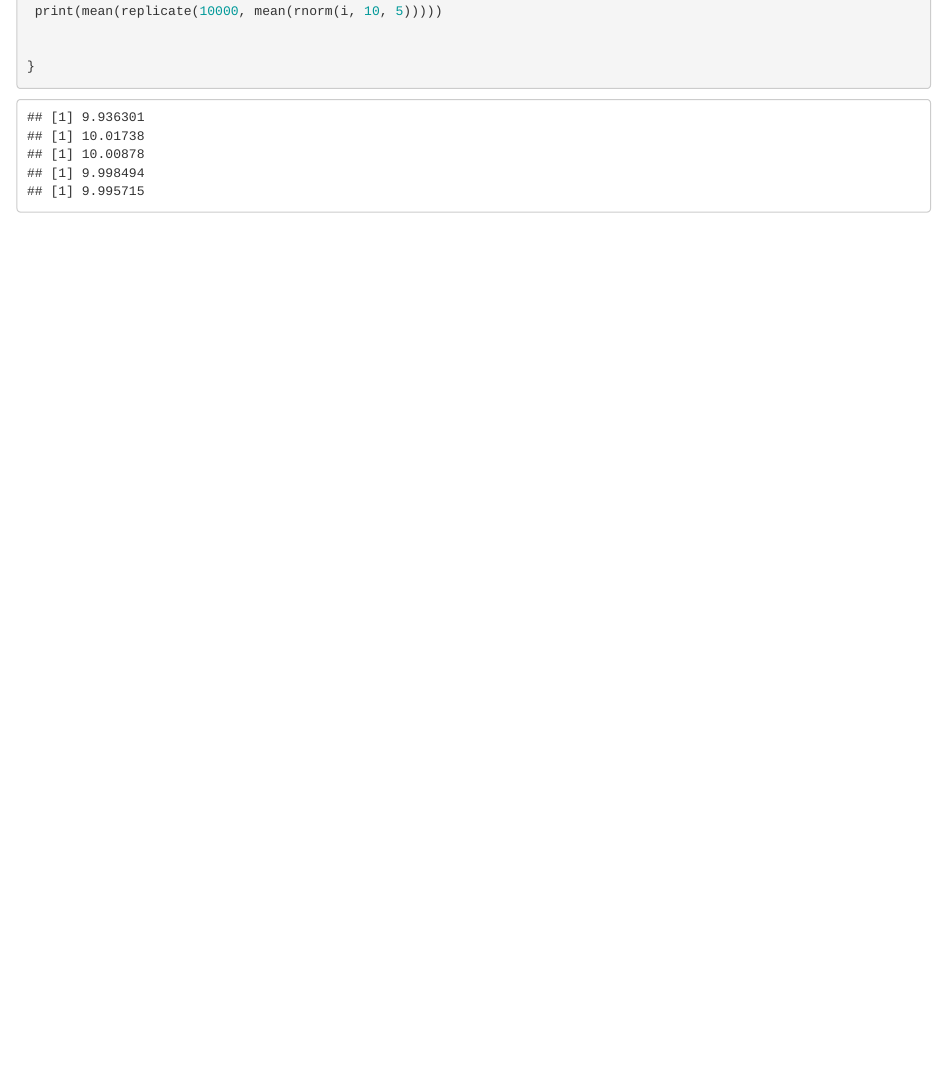
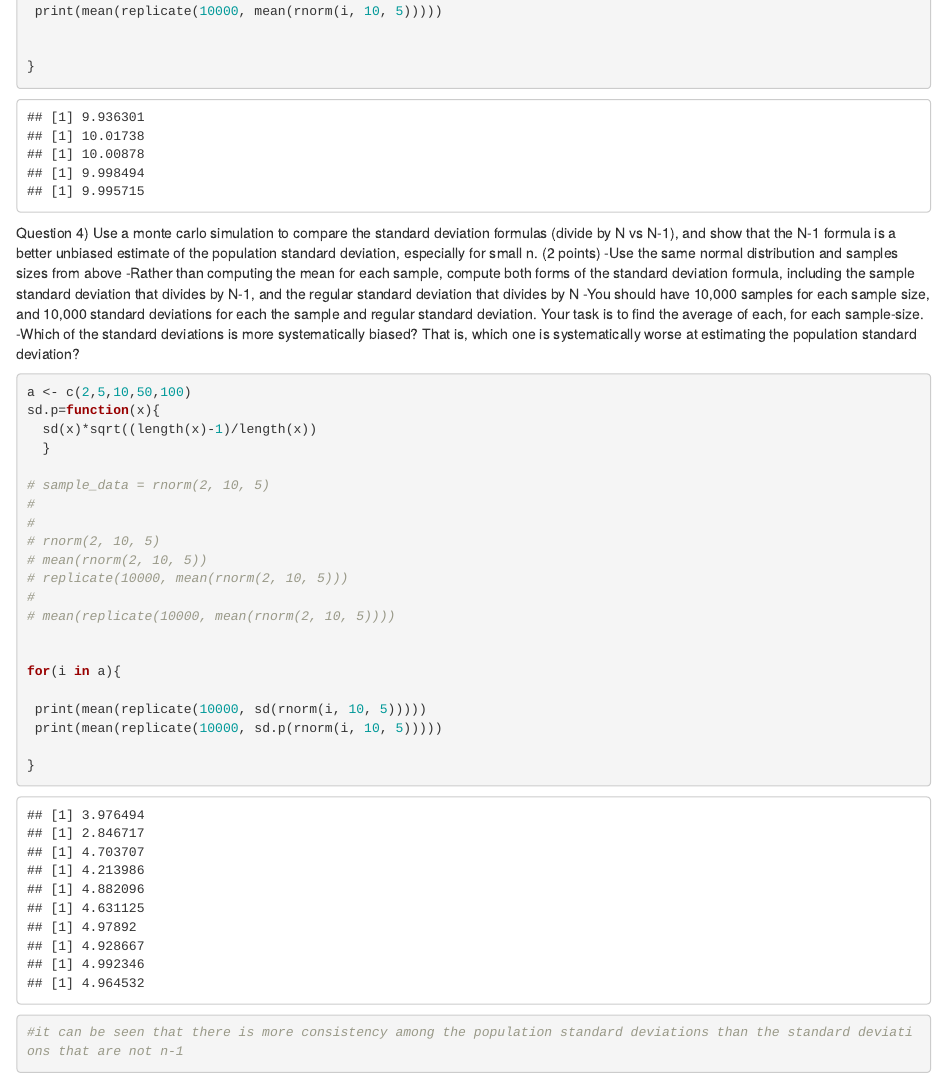
Before and after one commit to shawnvizgan/stats-lab, an R Markdown document (lab3.rmd): the page in a window 1100 px wide, from 3510 px down. Rendered offline with R 4.5, knitr and Pandoc, with nearby package versions; code that draws random numbers runs with fixed seeds of ours.

Commit message:
Update lab3.rmd
its done lets gooooo

````diff
--- a/lab3.rmd
+++ b/lab3.rmd
@@ -113,3 +113,64 @@ for(i in a){
 
 
 ```
+Question 4) Use a monte carlo simulation to compare the standard deviation formulas (divide by N vs N-1), and show that the N-1 formula is a better unbiased estimate of the population standard deviation, especially for small n. (2 points)
+-Use the same normal distribution and samples sizes from above
+-Rather than computing the mean for each sample, compute both forms of the standard deviation formula, including the sample standard deviation that divides by N-1, and the regular standard deviation that divides by N
+-You should have 10,000 samples for each sample size, and 10,000 standard deviations for each the sample and regular standard deviation. Your task is to find the average of each, for each sample-size.
+-Which of the standard deviations is more systematically biased? That is, which one is systematically worse at estimating the population standard deviation?
+
+```{r}
+
+
+a <- c(2,5,10,50,100)
+sd.p=function(x){
+  sd(x)*sqrt((length(x)-1)/length(x))
+  }
+
+# sample_data = rnorm(2, 10, 5)
+#
+#
+# rnorm(2, 10, 5)
+# mean(rnorm(2, 10, 5))
+# replicate(10000, mean(rnorm(2, 10, 5)))
+#
+# mean(replicate(10000, mean(rnorm(2, 10, 5))))
+
+
+for(i in a){
+
+ print(mean(replicate(10000, sd(rnorm(i, 10, 5)))))
+ print(mean(replicate(10000, sd.p(rnorm(i, 10, 5)))))
+
+}
+
+#it can be seen that there is more consistency among the population standard deviations than the standard deviations that are not n-1
+
+
+
+
+
+
+
+
+
+
+
+
+
+
+
+
+
+
+
+
+
+
+
+
+
+
+
+
+```
````
